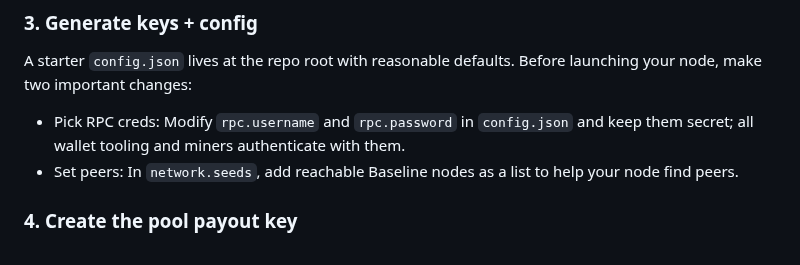
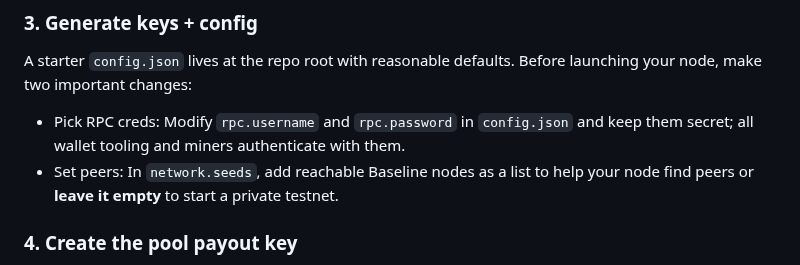
Before and after one commit to Baseline-Blockchain/baseline-node, a Markdown page: README.md, the part around the change. Drawn GitHub-style.

Commit message:
private testnet

```diff
--- a/README.md
+++ b/README.md
@@ -40,7 +40,7 @@ Adjustments are clamped to 4× faster/slower than expected so that hash-rate spi
   A starter `config.json` lives at the repo root with reasonable defaults. Before launching your node, make two important changes:
 
 - Pick RPC creds: Modify `rpc.username` and `rpc.password` in `config.json` and keep them secret; all wallet tooling and miners authenticate with them.
-- Set peers: In `network.seeds`, add reachable Baseline nodes as a list to help your node find peers.
+- Set peers: In `network.seeds`, add reachable Baseline nodes as a list to help your node find peers or **leave it empty** to start a private testnet.
 
 ### 4. Create the pool payout key
   This key is separate from the wallet: it controls who receives block rewards from your Stratum pool. Generate one with:
```
